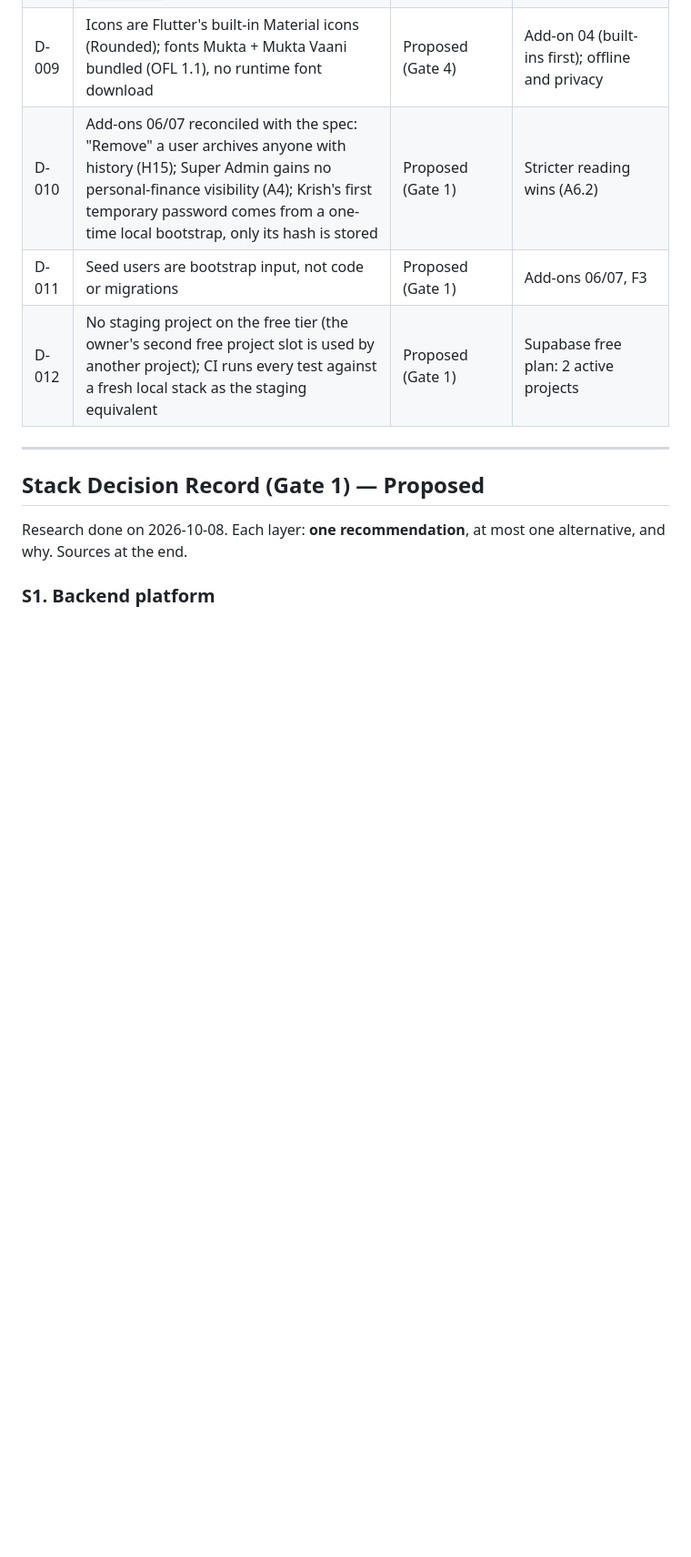
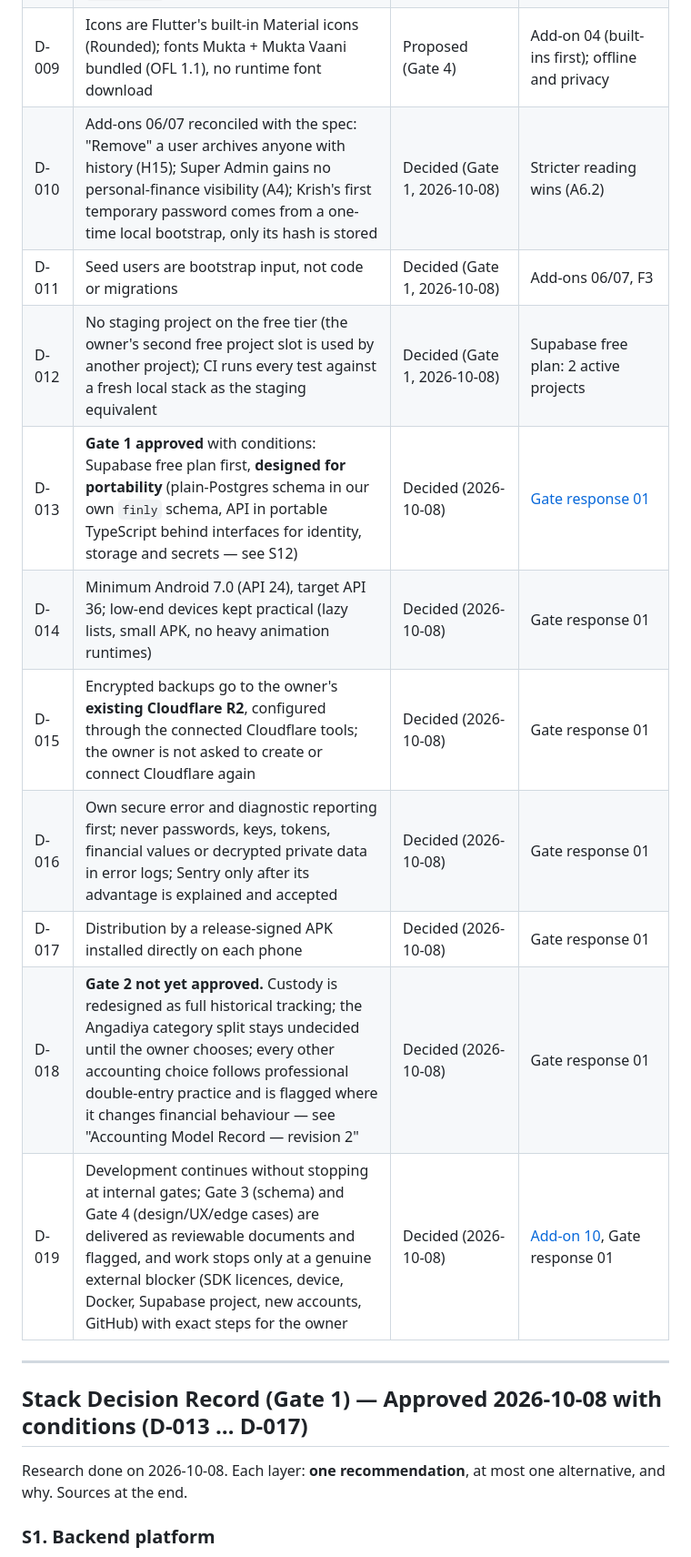
Before and after one commit to thehummingbirdsrudios-lgtm/Finly, a Markdown page: docs/DECISIONS.md, the part around one of its changes. Shown at 91% size. Rendered like a GitHub page; blank space fills up the shorter version.

```diff
--- a/docs/DECISIONS.md
+++ b/docs/DECISIONS.md
@@ -16,13 +16,20 @@ document), `Proposed` (waiting for a gate) or `Superseded`. Gates: 1 stack, 2 ac
 | D-007 | One commit per verified change on short-lived branches; M0 on `chore/m0-foundation` | Decided (2026-10-08) | Add-on 05, BUILD_PROMPT E |
 | D-008 | The design system is the single theme source: `palette.json` → `tokens.json` → generated Flutter theme; brand in `brand.json` | Decided (2026-10-08); content final at Gate 4 | BUILD_PROMPT K2, add-ons 07, 09 |
 | D-009 | Icons are Flutter's built-in Material icons (Rounded); fonts Mukta + Mukta Vaani bundled (OFL 1.1), no runtime font download | Proposed (Gate 4) | Add-on 04 (built-ins first); offline and privacy |
-| D-010 | Add-ons 06/07 reconciled with the spec: "Remove" a user archives anyone with history (H15); Super Admin gains no personal-finance visibility (A4); Krish's first temporary password comes from a one-time local bootstrap, only its hash is stored | Proposed (Gate 1) | Stricter reading wins (A6.2) |
-| D-011 | Seed users are bootstrap input, not code or migrations | Proposed (Gate 1) | Add-ons 06/07, F3 |
-| D-012 | No staging project on the free tier (the owner's second free project slot is used by another project); CI runs every test against a fresh local stack as the staging equivalent | Proposed (Gate 1) | Supabase free plan: 2 active projects |
+| D-010 | Add-ons 06/07 reconciled with the spec: "Remove" a user archives anyone with history (H15); Super Admin gains no personal-finance visibility (A4); Krish's first temporary password comes from a one-time local bootstrap, only its hash is stored | Decided (Gate 1, 2026-10-08) | Stricter reading wins (A6.2) |
+| D-011 | Seed users are bootstrap input, not code or migrations | Decided (Gate 1, 2026-10-08) | Add-ons 06/07, F3 |
+| D-012 | No staging project on the free tier (the owner's second free project slot is used by another project); CI runs every test against a fresh local stack as the staging equivalent | Decided (Gate 1, 2026-10-08) | Supabase free plan: 2 active projects |
+| D-013 | **Gate 1 approved** with conditions: Supabase free plan first, **designed for portability** (plain-Postgres schema in our own `finly` schema, API in portable TypeScript behind interfaces for identity, storage and secrets — see S12) | Decided (2026-10-08) | [Gate response 01](source/GATE-RESPONSE-01-gates-1-2.md) |
+| D-014 | Minimum Android 7.0 (API 24), target API 36; low-end devices kept practical (lazy lists, small APK, no heavy animation runtimes) | Decided (2026-10-08) | Gate response 01 |
+| D-015 | Encrypted backups go to the owner's **existing Cloudflare R2**, configured through the connected Cloudflare tools; the owner is not asked to create or connect Cloudflare again | Decided (2026-10-08) | Gate response 01 |
+| D-016 | Own secure error and diagnostic reporting first; never passwords, keys, tokens, financial values or decrypted private data in error logs; Sentry only after its advantage is explained and accepted | Decided (2026-10-08) | Gate response 01 |
+| D-017 | Distribution by a release-signed APK installed directly on each phone | Decided (2026-10-08) | Gate response 01 |
+| D-018 | **Gate 2 not yet approved.** Custody is redesigned as full historical tracking; the Angadiya category split stays undecided until the owner chooses; every other accounting choice follows professional double-entry practice and is flagged where it changes financial behaviour — see "Accounting Model Record — revision 2" | Decided (2026-10-08) | Gate response 01 |
+| D-019 | Development continues without stopping at internal gates; Gate 3 (schema) and Gate 4 (design/UX/edge cases) are delivered as reviewable documents and flagged, and work stops only at a genuine external blocker (SDK licences, device, Docker, Supabase project, new accounts, GitHub) with exact steps for the owner | Decided (2026-10-08) | [Add-on 10](source/ADDON-10-continue-to-full-completion.md), Gate response 01 |
 
 ---
 
-## Stack Decision Record (Gate 1) — Proposed
+## Stack Decision Record (Gate 1) — Approved 2026-10-08 with conditions (D-013 … D-017)
 
 Research done on 2026-10-08. Each layer: **one recommendation**, at most one alternative, and why. Sources at the end.
 
```
Also changed, not shown: other parts of docs/DECISIONS.md (+15 -1 lines).
